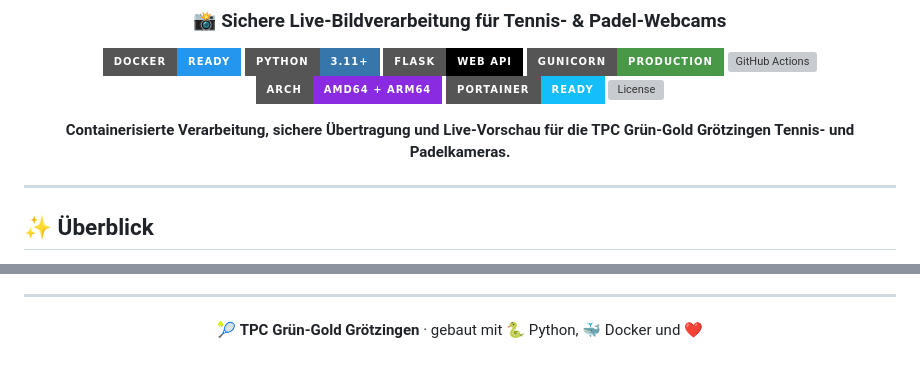
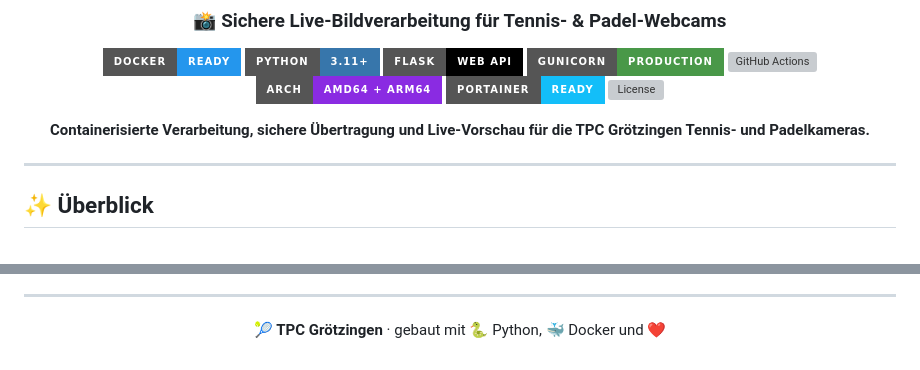
Before and after one commit to jbkunama1/hAI.TPCGCamScript, a Markdown page: README.md, 2 parts joined by grey strips. Drawn GitHub-style; badges without logos; grey boxes are pictures that could not be loaded.

Commit message:
docs: Vereinsname vereinheitlicht – TPC Grötzingen statt TPC Grün-Gold Grötzingen

```diff
--- a/README.md
+++ b/README.md
@@ -13,7 +13,7 @@
 [![Portainer](https://img.shields.io/badge/Portainer-ready-13BEF9?style=for-the-badge&logo=portainer&logoColor=white)](https://www.portainer.io/)
 [![License](https://img.shields.io/github/license/jbkunama1/hAI.TPCGCamScript?style=for-the-badge&color=F59E0B)](LICENSE)
 
-**Containerisierte Verarbeitung, sichere Übertragung und Live-Vorschau für die TPC Grün-Gold Grötzingen Tennis- und Padelkameras.**
+**Containerisierte Verarbeitung, sichere Übertragung und Live-Vorschau für die TPC Grötzingen Tennis- und Padelkameras.**
 
 </div>
 
@@ -251,6 +251,6 @@ curl -u "admin:DEIN_ADMIN_PASSWORT" http://SERVER-IP:8067/api/status
 
 <div align="center">
 
-🎾 **TPC Grün-Gold Grötzingen** · gebaut mit 🐍 Python, 🐳 Docker und ❤️
+🎾 **TPC Grötzingen** · gebaut mit 🐍 Python, 🐳 Docker und ❤️
 
 </div>
```
